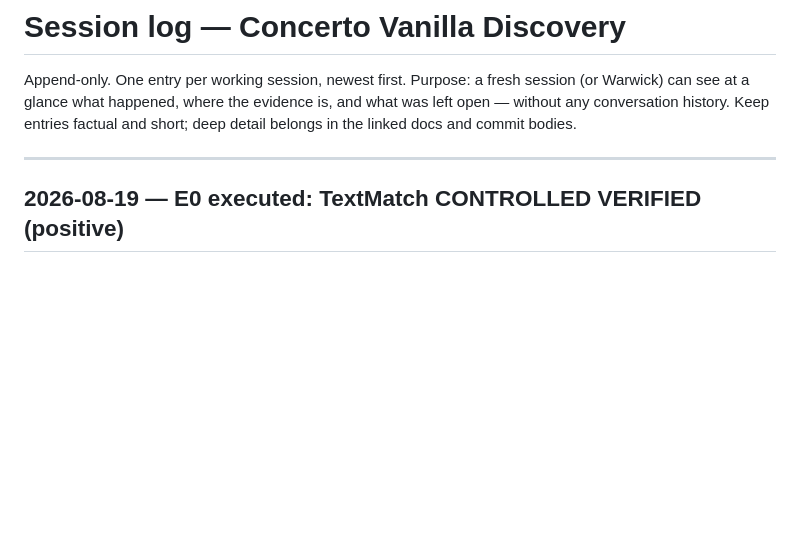
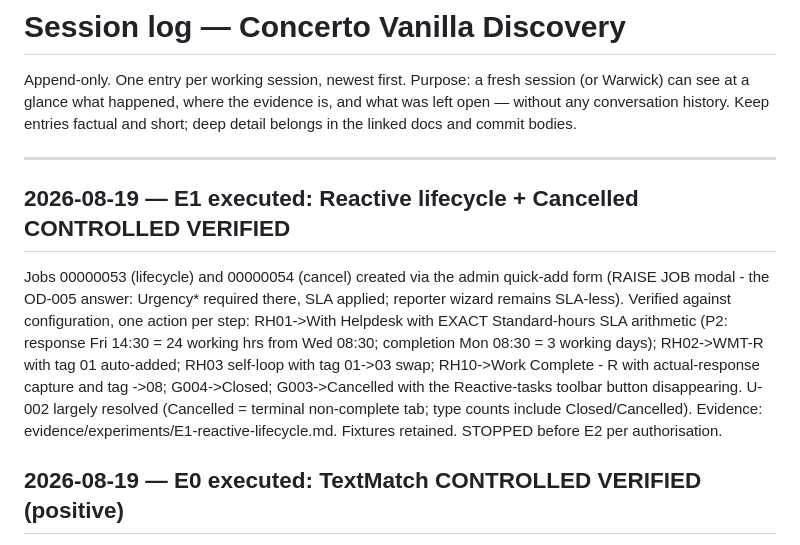
Before and after one commit to warwickallan/Labs, a Markdown page: SESSION_LOG.md, the part around the change. GitHub-like rendering; blank space fills up the shorter version.

```diff
--- a/SESSION_LOG.md
+++ b/SESSION_LOG.md
@@ -6,6 +6,22 @@ is, and what was left open — without any conversation history. Keep entries
 factual and short; deep detail belongs in the linked docs and commit bodies.
 
 ---
+
+## 2026-08-19 — E1 executed: Reactive lifecycle + Cancelled CONTROLLED VERIFIED
+
+Jobs 00000053 (lifecycle) and 00000054 (cancel) created via the admin
+quick-add form (RAISE JOB modal - the OD-005 answer: Urgency* required
+there, SLA applied; reporter wizard remains SLA-less). Verified against
+configuration, one action per step: RH01->With Helpdesk with EXACT
+Standard-hours SLA arithmetic (P2: response Fri 14:30 = 24 working hrs
+from Wed 08:30; completion Mon 08:30 = 3 working days); RH02->WMT-R with
+tag 01 auto-added; RH03 self-loop with tag 01->03 swap; RH10->Work
+Complete - R with actual-response capture and tag ->08; G004->Closed;
+G003->Cancelled with the Reactive-tasks toolbar button disappearing.
+U-002 largely resolved (Cancelled = terminal non-complete tab; type
+counts include Closed/Cancelled). Evidence:
+evidence/experiments/E1-reactive-lifecycle.md. Fixtures retained.
+STOPPED before E2 per authorisation.
 
 ## 2026-08-19 — E0 executed: TextMatch CONTROLLED VERIFIED (positive)
 
```
Also changed, not shown: evidence/experiments/E1-reactive-lifecycle.md (added, +65 -0 lines).
